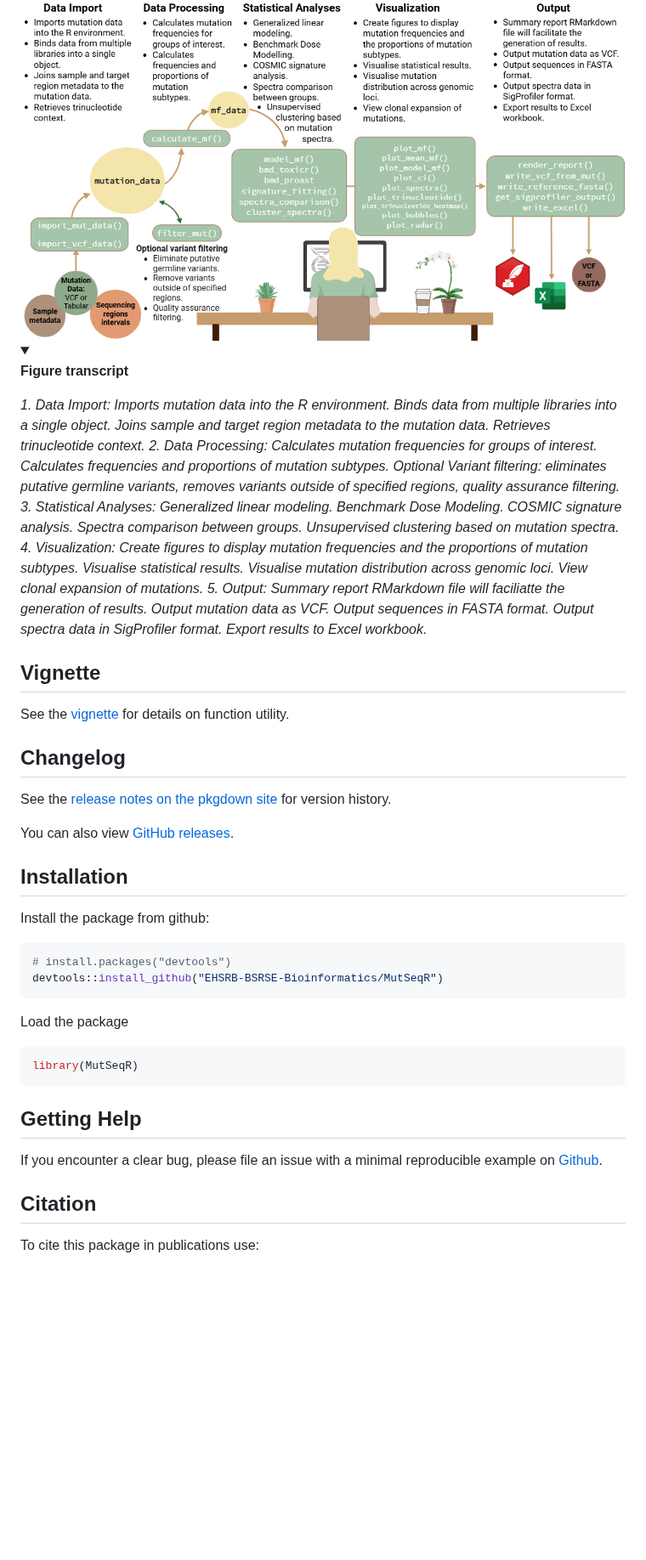
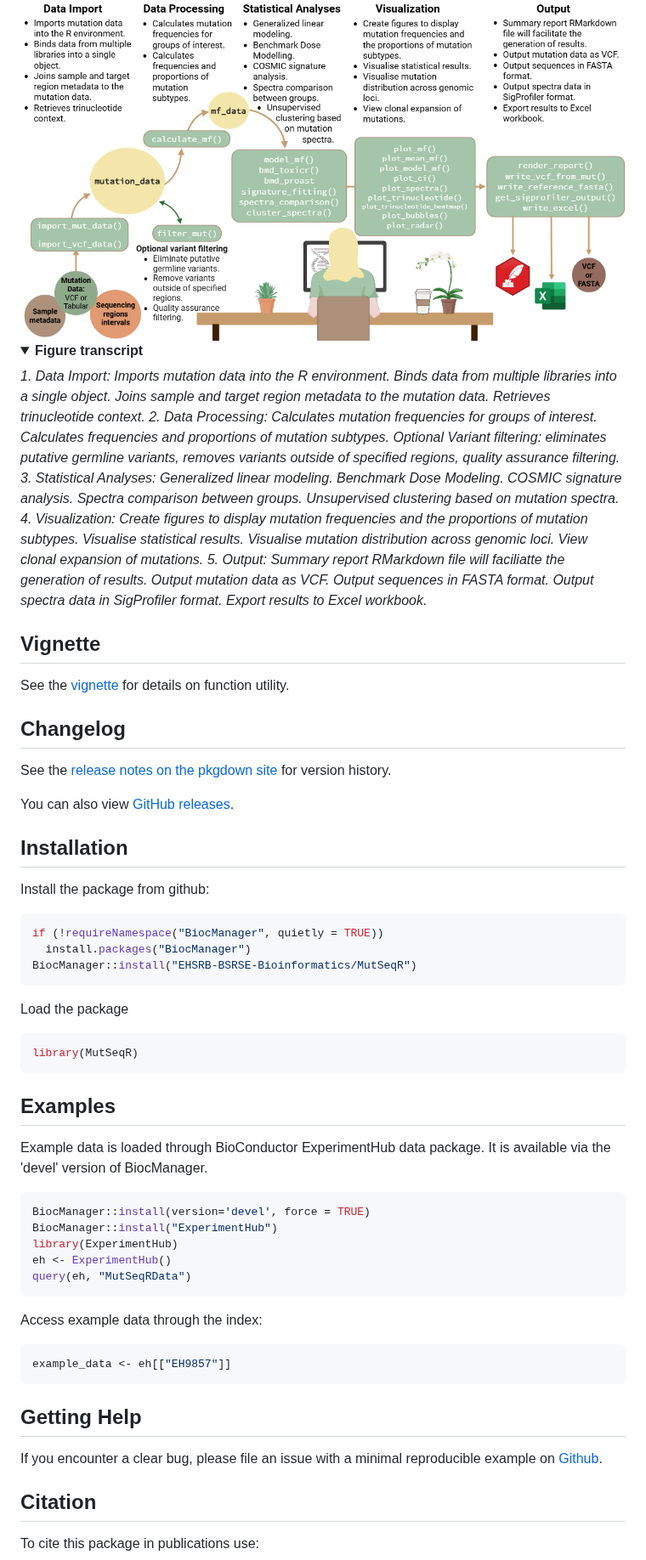
Before and after one commit to EHSRB-BSRSE-Bioinformatics/MutSeqR, a Markdown page: README.md, the part around one of its changes. Shown at 85% size. GitHub-like rendering; folded sections open; blank space fills up the shorter version.

Commit message:
Re-knit README.Rmd

````diff
--- a/README.md
+++ b/README.md
@@ -18,66 +28,65 @@ technologies.
 <img src="man/figures/MutSeqR_overview.png" style="display:block; margin:auto; max-width:100%;" alt="A Flowchart showing MutSeqR's function utility and workflow: Data Import, Data Processing, Statistical Analyses, Visualization, Output. Includes a visual of a woman working at a computer.">
 
 <details>
-
-<summary>
-
-<strong> Figure transcript </strong>
-</summary>
-
-<em>1. Data Import: Imports mutation data into the R environment. Binds
-data from multiple libraries into a single object. Joins sample and
-target region metadata to the mutation data. Retrieves trinucleotide
-context. 2. Data Processing: Calculates mutation frequencies for groups
-of interest. Calculates frequencies and proportions of mutation
-subtypes. Optional Variant filtering: eliminates putative germline
-variants, removes variants outside of specified regions, quality
-assurance filtering. 3. Statistical Analyses: Generalized linear
-modeling. Benchmark Dose Modeling. COSMIC signature analysis. Spectra
-comparison between groups. Unsupervised clustering based on mutation
-spectra. 4. Visualization: Create figures to display mutation
-frequencies and the proportions of mutation subtypes. Visualise
-statistical results. Visualise mutation distribution across genomic
-loci. View clonal expansion of mutations. 5. Output: Summary report
-RMarkdown file will faciliatte the generation of results. Output
-mutation data as VCF. Output sequences in FASTA format. Output spectra
-data in SigProfiler format. Export results to Excel workbook. </em>
+<summary><strong>
+Figure transcript
+</strong></summary>
+<em>1. Data Import: Imports mutation data into the R environment. Binds data from multiple libraries into a single object. Joins sample and target region metadata to the mutation data. Retrieves trinucleotide context. 2. Data Processing: Calculates mutation frequencies for groups of interest. Calculates frequencies and proportions of mutation subtypes. Optional Variant filtering: eliminates putative germline variants, removes variants outside of specified regions, quality assurance filtering. 3. Statistical Analyses: Generalized linear modeling. Benchmark Dose Modeling. COSMIC signature analysis. Spectra comparison between groups. Unsupervised clustering based on mutation spectra. 4. Visualization: Create figures to display mutation frequencies and the proportions of mutation subtypes. Visualise statistical results. Visualise mutation distribution across genomic loci. View clonal expansion of mutations. 5. Output: Summary report RMarkdown file will faciliatte the generation of results. Output mutation data as VCF. Output sequences in FASTA format. Output spectra data in SigProfiler format. Export results to  Excel workbook.
+</em>
 </details>
 
 ## Vignette
 
-See the
-[vignette](https://ehsrb-bsrse-bioinformatics.github.io/MutSeqR/articles/MutSeqR_introduction.html#introduction)
-for details on function utility.
+See the [vignette](https://ehsrb-bsrse-bioinformatics.github.io/MutSeqR/articles/MutSeqR_introduction.html#introduction) for details on function utility.
 
 ## Changelog
 
-See the [release notes on the pkgdown
-site](https://ehsrb-bsrse-bioinformatics.github.io/MutSeqR/news/index.html)
+See the [release notes on the pkgdown site](https://ehsrb-bsrse-bioinformatics.github.io/MutSeqR/news/index.html)
 for version history.
 
-You can also view [GitHub
-releases](https://github.com/EHSRB-BSRSE-Bioinformatics/MutSeqR/releases).
+You can also view [GitHub releases](https://github.com/EHSRB-BSRSE-Bioinformatics/MutSeqR/releases).
 
 ## Installation
 
 Install the package from github:
 
+
 ``` r
-# install.packages("devtools")
-devtools::install_github("EHSRB-BSRSE-Bioinformatics/MutSeqR")
+if (!requireNamespace("BiocManager", quietly = TRUE))
+  install.packages("BiocManager")
+BiocManager::install("EHSRB-BSRSE-Bioinformatics/MutSeqR")
 ```
 
 Load the package
+
 
 ``` r
 library(MutSeqR)
 ```
 
+## Examples
+
+Example data is loaded through BioConductor ExperimentHub data package. It is available via the 'devel' version of BiocManager.
+
+
+``` r
+BiocManager::install(version='devel', force = TRUE)
+BiocManager::install("ExperimentHub")
+library(ExperimentHub)
+eh <- ExperimentHub()
+query(eh, "MutSeqRData")
+```
+
+Access example data through the index:
+
+
+``` r
+example_data <- eh[["EH9857"]]
+```
+
 ## Getting Help
 
-If you encounter a clear bug, please file an issue with a minimal
-reproducible example on
-[Github](https://github.com/EHSRB-BSRSE-Bioinformatics/MutSeqR/issues).
+If you encounter a clear bug, please file an issue with a minimal reproducible example on [Github](https://github.com/EHSRB-BSRSE-Bioinformatics/MutSeqR/issues).
 
 ## Citation
 
````
Also changed, not shown: other parts of README.md (+18 -12 lines).
